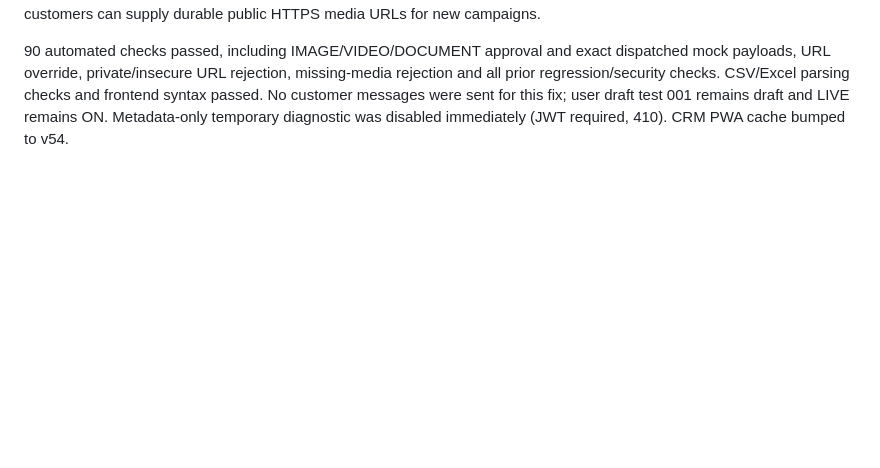
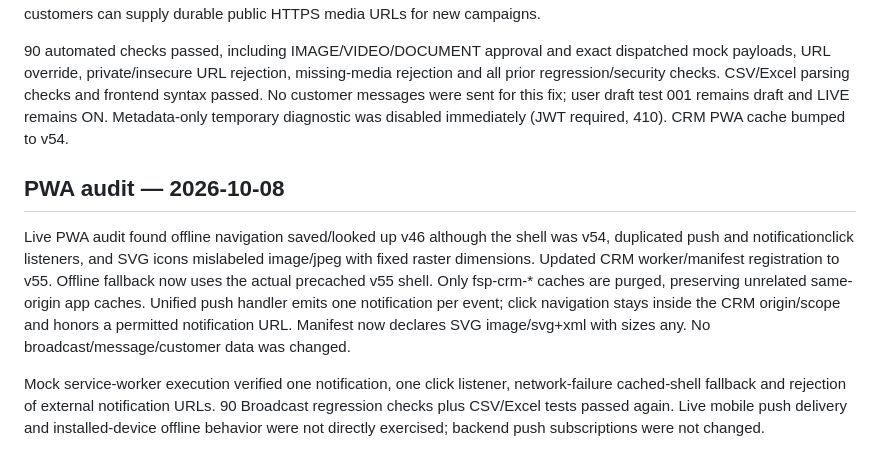
Before and after one commit to Futuresecure/future-secure-providers-crm, a Markdown page: broadcast/IMPLEMENTATION.md, the part around the change. Drawn GitHub-style; blank space fills up the shorter version.

Commit message:
Record PWA offline, notification and manifest fixes with verification limits

```diff
--- a/broadcast/IMPLEMENTATION.md
+++ b/broadcast/IMPLEMENTATION.md
@@ -85,3 +85,10 @@ Published Pages deployment completed successfully (CRM PWA v53). The authenticat
 Live Meta metadata inspection confirmed both leads_marketing and lead_from are APPROVED MARKETING templates with IMAGE headers and a static QUOTE URL button. The previous Broadcast approval guard rejected all non-TEXT headers, producing "This template has unsupported header or button parameters". Management v11 and worker v6 now construct IMAGE/VIDEO/DOCUMENT send-time header parameters. Existing drafts fall back to the approved template's sample header_handle URL; new campaigns have a prefilled HTTPS media URL field, persisted as __header_media_url. The UI validates URL length and public HTTPS shape server-side; no server-side URL fetch is performed. Dynamic text headers and unsupported/dynamic button parameters remain rejected explicitly. Sample media URLs may expire or be rejected by Meta; customers can supply durable public HTTPS media URLs for new campaigns.
 
 90 automated checks passed, including IMAGE/VIDEO/DOCUMENT approval and exact dispatched mock payloads, URL override, private/insecure URL rejection, missing-media rejection and all prior regression/security checks. CSV/Excel parsing checks and frontend syntax passed. No customer messages were sent for this fix; user draft test 001 remains draft and LIVE remains ON. Metadata-only temporary diagnostic was disabled immediately (JWT required, 410). CRM PWA cache bumped to v54.
+
+
+## PWA audit — 2026-10-08
+
+Live PWA audit found offline navigation saved/looked up v46 although the shell was v54, duplicated push and notificationclick listeners, and SVG icons mislabeled image/jpeg with fixed raster dimensions. Updated CRM worker/manifest registration to v55. Offline fallback now uses the actual precached v55 shell. Only fsp-crm-* caches are purged, preserving unrelated same-origin app caches. Unified push handler emits one notification per event; click navigation stays inside the CRM origin/scope and honors a permitted notification URL. Manifest now declares SVG image/svg+xml with sizes any. No broadcast/message/customer data was changed.
+
+Mock service-worker execution verified one notification, one click listener, network-failure cached-shell fallback and rejection of external notification URLs. 90 Broadcast regression checks plus CSV/Excel tests passed again. Live mobile push delivery and installed-device offline behavior were not directly exercised; backend push subscriptions were not changed.
```
